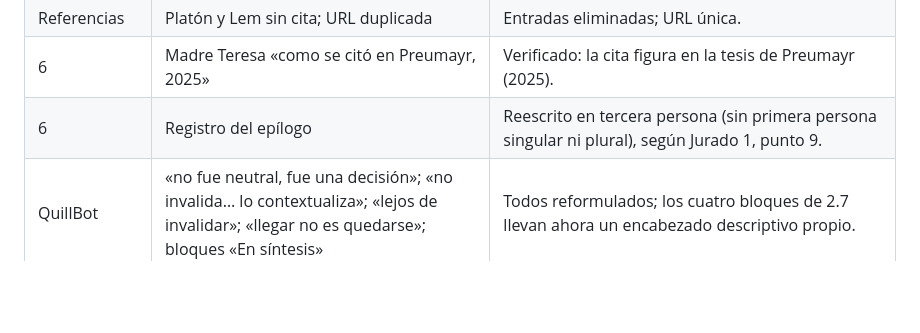
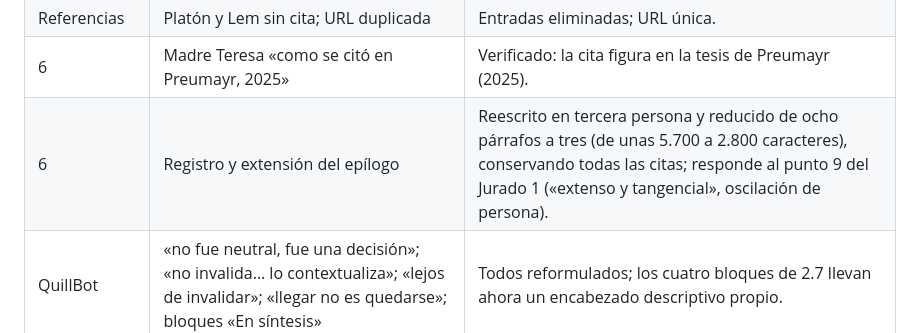
Before and after one commit to santiagomelero1999-pixel/diagnostico-agro-, a Markdown page: NOTA_AL_JURADO_correcciones.md, the part around the change. Drawn GitHub-style; blank space fills up the shorter version.

Commit message:
Nota al jurado: epílogo acortado
Co-Authored-By: Claude Fable 5.1 <noreply@anthropic.com>
Claude-Session: https://claude.ai/code/session_01Gikx45XpqAc9ARzXCfqU8g

```diff
--- a/NOTA_AL_JURADO_correcciones.md
+++ b/NOTA_AL_JURADO_correcciones.md
@@ -201,7 +201,7 @@ Todos los puntos señalados se incorporaron en el documento. Se detallan por sec
 | Tabla 14 | Texto en negrita con guiones | Convertida en tabla. |
 | Referencias | Platón y Lem sin cita; URL duplicada | Entradas eliminadas; URL única. |
 | 6 | Madre Teresa «como se citó en Preumayr, 2025» | Verificado: la cita figura en la tesis de Preumayr (2025). |
-| 6 | Registro del epílogo | Reescrito en tercera persona (sin primera persona singular ni plural), según Jurado 1, punto 9. |
+| 6 | Registro y extensión del epílogo | Reescrito en tercera persona y reducido de ocho párrafos a tres (de unas 5.700 a 2.800 caracteres), conservando todas las citas; responde al punto 9 del Jurado 1 («extenso y tangencial», oscilación de persona). |
 | QuillBot | «no fue neutral, fue una decisión»; «no invalida… lo contextualiza»; «lejos de invalidar»; «llegar no es quedarse»; bloques «En síntesis» | Todos reformulados; los cuatro bloques de 2.7 llevan ahora un encabezado descriptivo propio. |
 
 Sobre Molinari: las citas «Molinari (2012/2023)» remiten al libro *El salto del dueño* y «Molinari (2014)» a la presentación de diapositivas sobre 715 empresas; son dos fuentes distintas y ambas figuran en las referencias. Del mismo modo, «Daraio y Preumayr (2025)» es el documento de cátedra del modelo y «Preumayr y Daraio (2025)» la herramienta de Excel, según el orden de autores de cada fuente.
```
